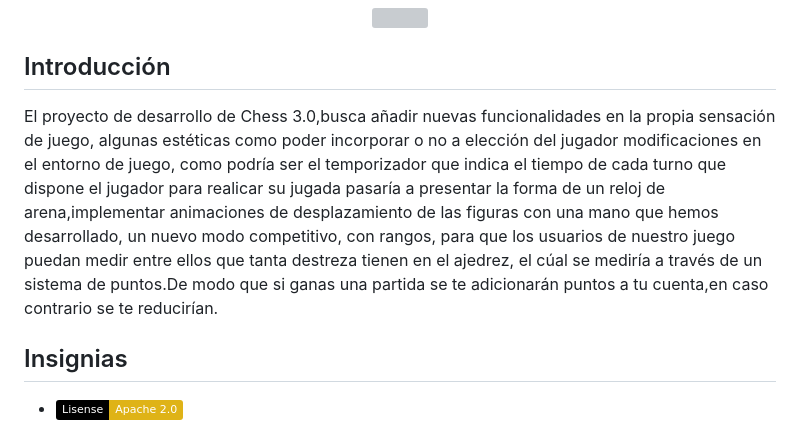
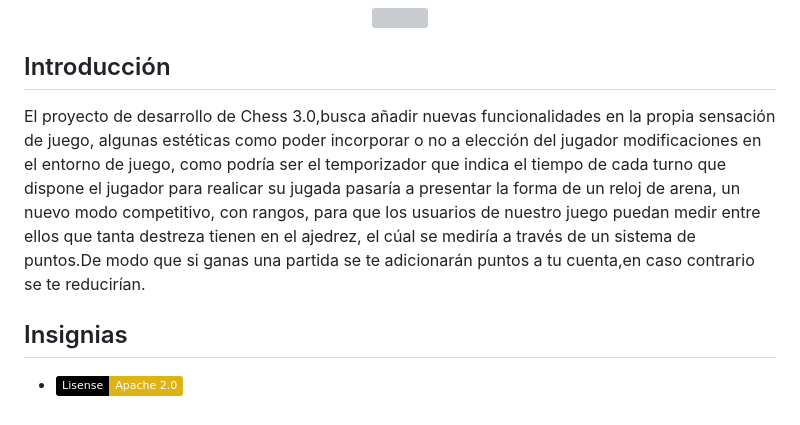
Before and after one commit to francisAfundacion/DWES, a Markdown page: README.md, the part around the change. Rendered like a GitHub page; badges without logos; grey boxes are pictures that could not be loaded.

```diff
--- a/README.md
+++ b/README.md
@@ -24,7 +24,7 @@
 
 ## Introducción
 
-El proyecto de desarrollo de Chess 3.0,busca añadir nuevas funcionalidades en la propia sensación de juego, algunas estéticas como poder incorporar o no a elección del jugador modificaciones en el entorno de juego, como podría ser el temporizador que indica el tiempo de cada turno que dispone el jugador para realicar su jugada pasaría a presentar la  forma de un reloj de arena,implementar animaciones de desplazamiento de las  figuras con una mano que hemos desarrollado, un  nuevo modo competitivo, con rangos, para que los usuarios de nuestro juego puedan medir entre ellos que tanta destreza tienen en el ajedrez, el cúal se mediría a través de un sistema de puntos.De modo que si ganas una partida se te adicionarán puntos a tu cuenta,en caso contrario se te reducirían.
+El proyecto de desarrollo de Chess 3.0,busca añadir nuevas funcionalidades en la propia sensación de juego, algunas estéticas como poder incorporar o no a elección del jugador modificaciones en el entorno de juego, como podría ser el temporizador que indica el tiempo de cada turno que dispone el jugador para realicar su jugada pasaría a presentar la  forma de un reloj de arena, un  nuevo modo competitivo, con rangos, para que los usuarios de nuestro juego puedan medir entre ellos que tanta destreza tienen en el ajedrez, el cúal se mediría a través de un sistema de puntos.De modo que si ganas una partida se te adicionarán puntos a tu cuenta,en caso contrario se te reducirían.
 
 ## Insignias
 
```
